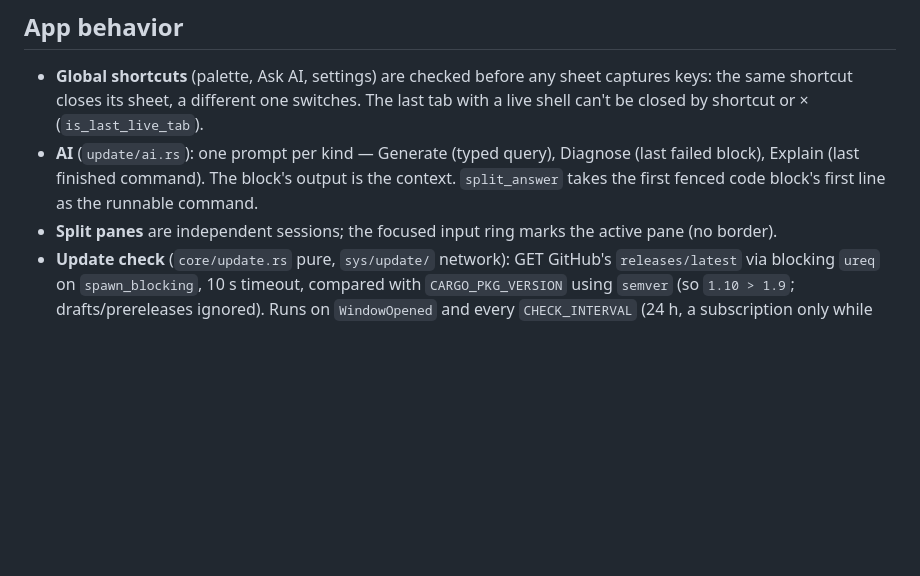
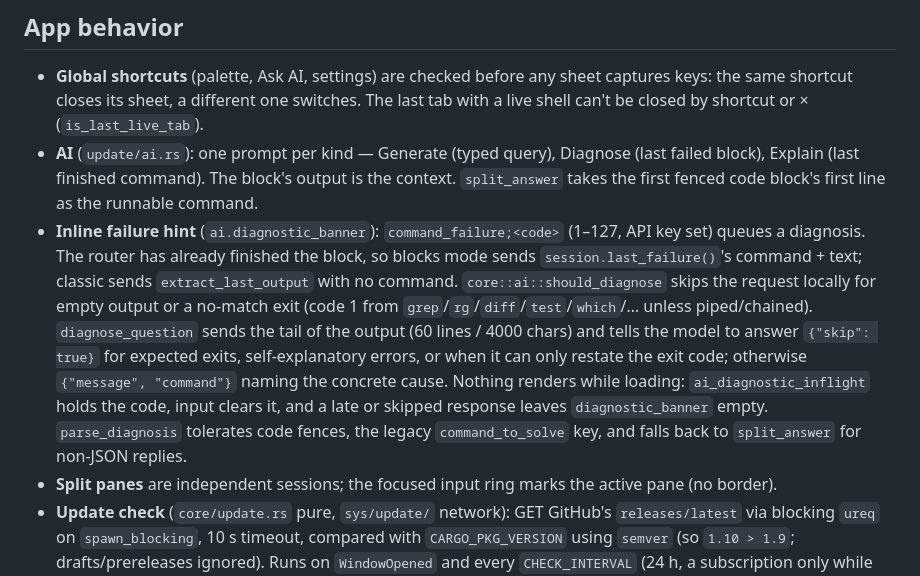
Before and after one commit to pmqueiroz/nova, a Markdown page: .refs/architecture.md, the part around the change. Drawn GitHub-style; blank space fills up the shorter version.

Commit message:
docs(refs): document inline failure hint filtering

```diff
--- a/.refs/architecture.md
+++ b/.refs/architecture.md
@@ -265,6 +265,20 @@ logical). On Windows the window starts hidden until the fit is applied.
   Diagnose (last failed block), Explain (last finished command). The block's
   output is the context. `split_answer` takes the first fenced code block's
   first line as the runnable command.
+- **Inline failure hint** (`ai.diagnostic_banner`): `command_failure;<code>`
+  (1–127, API key set) queues a diagnosis. The router has already finished
+  the block, so blocks mode sends `session.last_failure()`'s command + text;
+  classic sends `extract_last_output` with no command. `core::ai::should_diagnose`
+  skips the request locally for empty output or a no-match exit (code 1 from
+  `grep`/`rg`/`diff`/`test`/`which`/… unless piped/chained).
+  `diagnose_question` sends the tail of the output (60 lines / 4000 chars) and
+  tells the model to answer `{"skip": true}` for expected exits, self-explanatory
+  errors, or when it can only restate the exit code; otherwise
+  `{"message", "command"}` naming the concrete cause. Nothing renders while
+  loading: `ai_diagnostic_inflight` holds the code, input clears it, and a
+  late or skipped response leaves `diagnostic_banner` empty.
+  `parse_diagnosis` tolerates code fences, the legacy `command_to_solve` key,
+  and falls back to `split_answer` for non-JSON replies.
 - **Split panes** are independent sessions; the focused input ring marks the
   active pane (no border).
 - **Update check** (`core/update.rs` pure, `sys/update/` network): GET
```
